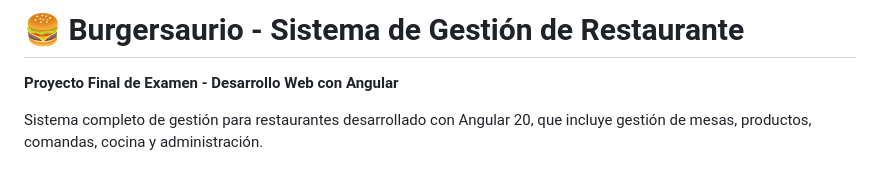
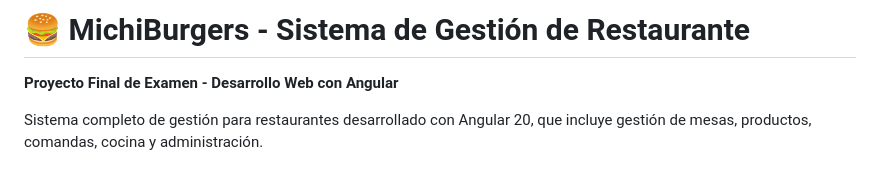
Before and after one commit to julianmcancelo/MichiBurgers, a Markdown page: README.md, the part around the change. GitHub-like rendering.

```diff
--- a/README.md
+++ b/README.md
@@ -1,4 +1,4 @@
-# 🍔 Burgersaurio - Sistema de Gestión de Restaurante
+# 🍔 MichiBurgers - Sistema de Gestión de Restaurante
 
 **Proyecto Final de Examen - Desarrollo Web con Angular**
 
```
